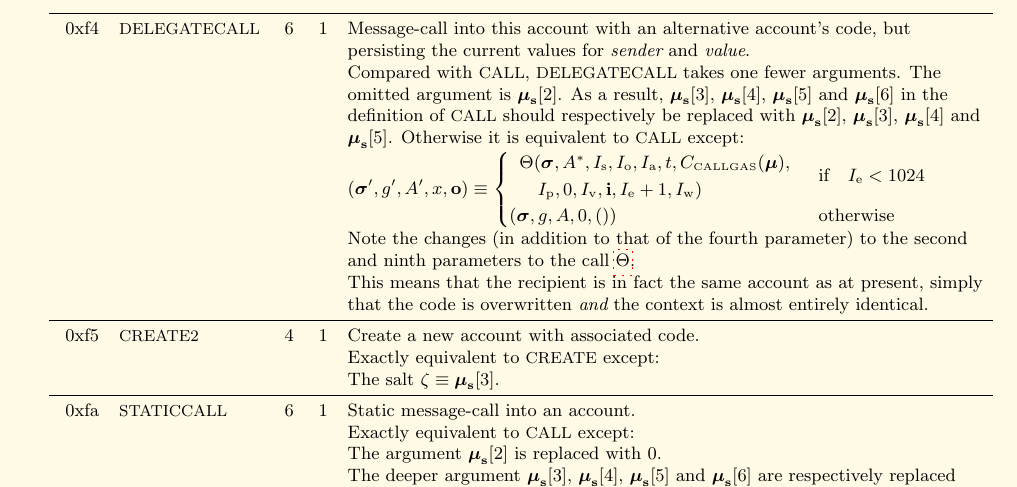
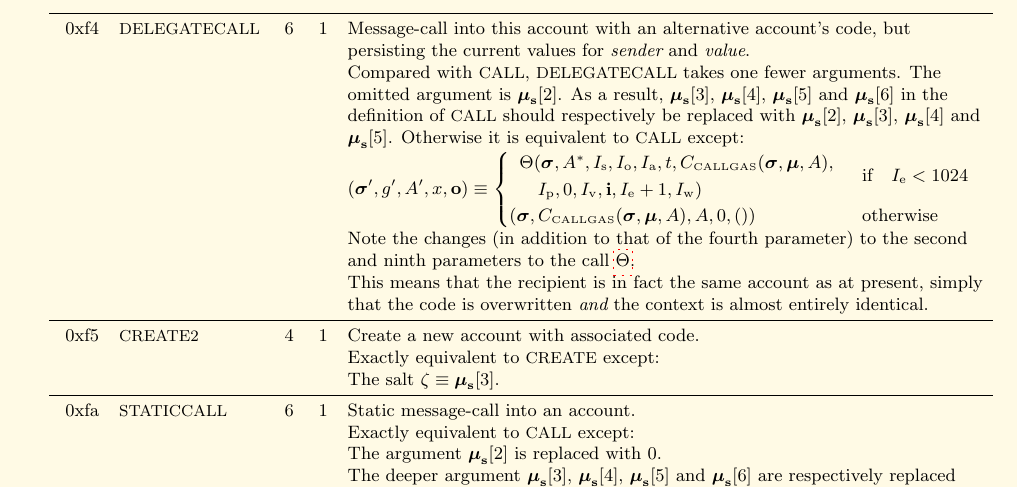
Before and after one commit to ethereum/yellowpaper, a LaTeX paper (Paper.tex): part of page 38 of 41, cut so that both start at the same text. Compiled offline with pdfLaTeX; a LaTeX package or settings file that is missing is left out.

Commit message:
Fix gas specification in CALL* operations

```diff
--- a/Paper.tex
+++ b/Paper.tex
@@ -2615,4 +2615,3 @@ G_{\mathrm{newaccount}} & \text{if} \quad \mathtt{DEAD}(\boldsymbol{\sigma}, t)
 \midrule
 0xf2 & {\small CALLCODE} & 7 & 1 & Message-call into this account with an alternative account's code. \\
 &&&& Exactly equivalent to {\small CALL} except: \\
-&&&& $(\boldsymbol{\sigma}', g', A', x, \mathbf{o}) \equiv \begin{cases}\begin{array}{l}\Theta(\boldsymbol{\sigma}, A^*, I_{\mathrm{a}}, I_{\mathrm{o}}, I_{\mathrm{a}}, t, C_{\text{\tiny CALLGAS}}(\boldsymbol{\mu}), \\ \quad I_{\mathrm{p}}, \boldsymbol{\mu}_{\mathbf{s}}[2], \boldsymbol{\mu}_{\mathbf{s}}[2], \mathbf{i}, I_{\mathrm{e}} + 1, I_{\mathrm{w}})\end{array} & \begin{array}{l}\text{if} \quad \boldsymbol{\mu}_{\mathbf{s}}[2] \leqslant \boldsymbol{\sigma}[I_{\mathrm{a}}]_{\mathrm{b}} \;\wedge\\ \quad\quad{}I_{\mathrm{e}} < 1024\end{array} \\ (\boldsymbol{\sigma}, g, A, 0, ()) & \text{otherwise} \end{cases}$ \\
@@ -2635,7 +2637,9 @@ G_{\mathrm{newaccount}} & \text{if} \quad \mathtt{DEAD}(\boldsymbol{\sigma}, t)
 &&&& omitted argument is $\boldsymbol{\mu}_{\mathbf{s}}[2]$. As a result, $\boldsymbol{\mu}_{\mathbf{s}}[3]$, $\boldsymbol{\mu}_{\mathbf{s}}[4]$, $\boldsymbol{\mu}_{\mathbf{s}}[5]$ and $\boldsymbol{\mu}_{\mathbf{s}}[6]$ in the\\
 &&&& definition of {\small CALL} should respectively be replaced with $\boldsymbol{\mu}_{\mathbf{s}}[2]$, $\boldsymbol{\mu}_{\mathbf{s}}[3]$, $\boldsymbol{\mu}_{\mathbf{s}}[4]$ and\\
 &&&& $\boldsymbol{\mu}_{\mathbf{s}}[5]$. Otherwise it is equivalent to {\small CALL} except:\\
-&&&& $(\boldsymbol{\sigma}', g', A', x, \mathbf{o}) \equiv \begin{cases}\begin{array}{l}\Theta(\boldsymbol{\sigma}, A^*, I_{\mathrm{s}}, I_{\mathrm{o}}, I_{\mathrm{a}}, t, C_{\text{\tiny CALLGAS}}(\boldsymbol{\mu}), \\\quad I_{\mathrm{p}}, 0, I_{\mathrm{v}}, \mathbf{i}, I_{\mathrm{e}} + 1, I_{\mathrm{w}})\end{array} & \text{if} \quad I_{\mathrm{e}} < 1024 \\(\boldsymbol{\sigma}, g, A, 0, ()) & \text{otherwise} \end{cases}$ \\
+&&&& $(\boldsymbol{\sigma}', g', A', x, \mathbf{o}) \equiv \begin{cases}\begin{array}{l}\Theta(\boldsymbol{\sigma}, A^*, I_{\mathrm{s}}, I_{\mathrm{o}}, I_{\mathrm{a}}, t, C_{\text{\tiny CALLGAS}}(\boldsymbol{\sigma},\boldsymbol{\mu},A), \\\quad I_{\mathrm{p}}, 0, I_{\mathrm{v}}, \mathbf{i}, I_{\mathrm{e}} + 1, I_{\mathrm{w}})\end{array}
+  & \text{if} \quad I_{\mathrm{e}} < 1024 \\
+  (\boldsymbol{\sigma}, C_{\text{\tiny CALLGAS}}(\boldsymbol{\sigma},\boldsymbol{\mu},A), A, 0, ()) & \text{otherwise} \end{cases}$ \\
 &&&& Note the changes (in addition to that of the fourth parameter) to the second \\
 &&&& and ninth parameters to the call $\hyperlink{theta}{\Theta}$.\\
 &&&& This means that the recipient is in fact the same account as at present, simply\\
```
Also changed, not shown: Paper.tex (9 more changed lines).
